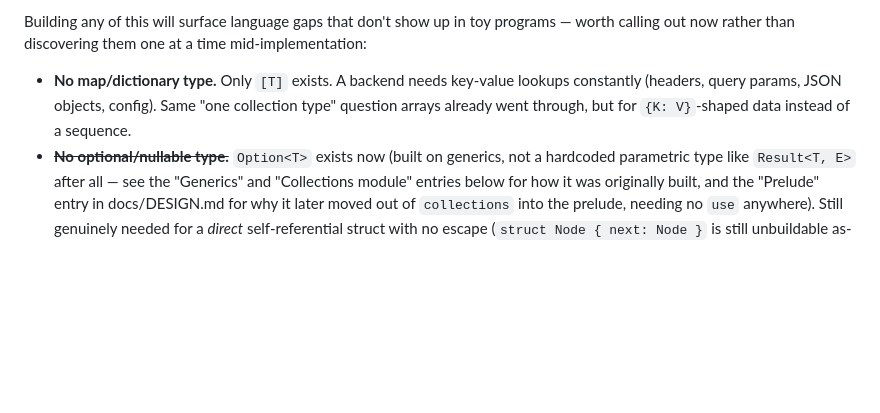
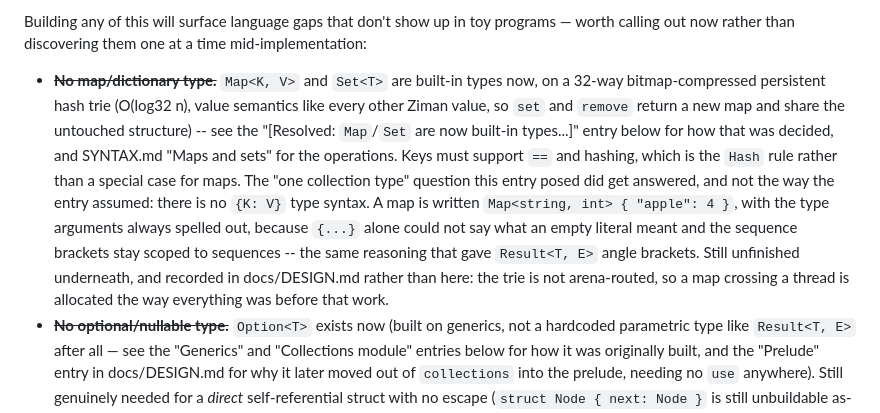
Before and after one commit to vasnatech/ziman, a Markdown page: docs/ROADMAP.md, the part around the change. Drawn GitHub-style; blank space fills up the shorter version.

Commit message:
Roadmap: the North Star's "no map type" blocker, struck through long after it stopped being true
Map<K, V> and Set<T> have been built-in types for some time -- a 32-way
bitmap-compressed persistent hash trie, O(log32 n), with the same value
semantics as every other Ziman value -- but the North Star section still
listed "No map/dictionary type. Only [T] exists" among the things standing
between the language and a backend. The entry two lines below it, for
Option<T>, had been struck through properly, which is what made this one
visible.

Struck through with what the resolution actually was, since the entry
asked a design question and got an answer it did not predict: there is no
{K: V} type syntax. A map is written Map<string, int> { "apple": 4 } with
the type arguments always spelled out, because {...} alone cannot say what
an empty literal means, and the sequence brackets stay scoped to
sequences -- the same reasoning that gave Result<T, E> its angle brackets.

Also carries the unfinished half rather than reading as closed: the trie is
not arena-routed, so a map crossing a thread is allocated the way
everything was before that work, which docs/DESIGN.md already records.

889 fixtures, make check green.

Co-Authored-By: Claude Opus 5 <noreply@anthropic.com>

```diff
--- a/docs/ROADMAP.md
+++ b/docs/ROADMAP.md
@@ -85,10 +85,23 @@ Building any of this will surface language gaps that don't show up in
 toy programs — worth calling out now rather than discovering them one at
 a time mid-implementation:
 
-- **No map/dictionary type.** Only `[T]` exists. A backend needs
-  key-value lookups constantly (headers, query params, JSON objects,
-  config). Same "one collection type" question arrays already went
-  through, but for `{K: V}`-shaped data instead of a sequence.
+- ~~**No map/dictionary type.**~~ `Map<K, V>` and `Set<T>` are built-in
+  types now, on a 32-way bitmap-compressed persistent hash trie
+  (O(log32 n), value semantics like every other Ziman value, so `set` and
+  `remove` return a new map and share the untouched structure) -- see the
+  "[Resolved: `Map`/`Set` are now built-in types...]" entry below for how
+  that was decided, and SYNTAX.md "Maps and sets" for the operations.
+  Keys must support `==` and hashing, which is the `Hash` rule rather than
+  a special case for maps.
+  The "one collection type" question this entry posed did get answered,
+  and not the way the entry assumed: there is no `{K: V}` type syntax.
+  A map is written `Map<string, int> { "apple": 4 }`, with the type
+  arguments always spelled out, because `{...}` alone could not say what
+  an empty literal meant and the sequence brackets stay scoped to
+  sequences -- the same reasoning that gave `Result<T, E>` angle brackets.
+  Still unfinished underneath, and recorded in docs/DESIGN.md rather than
+  here: the trie is not arena-routed, so a map crossing a thread is
+  allocated the way everything was before that work.
 - ~~**No optional/nullable type.**~~ `Option<T>` exists now (built on
   generics, not a hardcoded parametric type like `Result<T, E>` after
   all — see the "Generics" and "Collections module" entries below for
```
